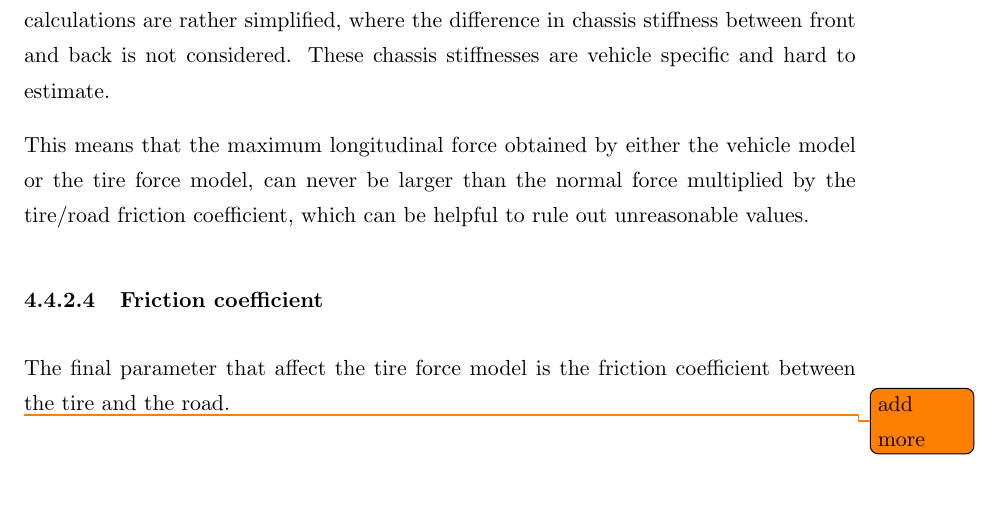
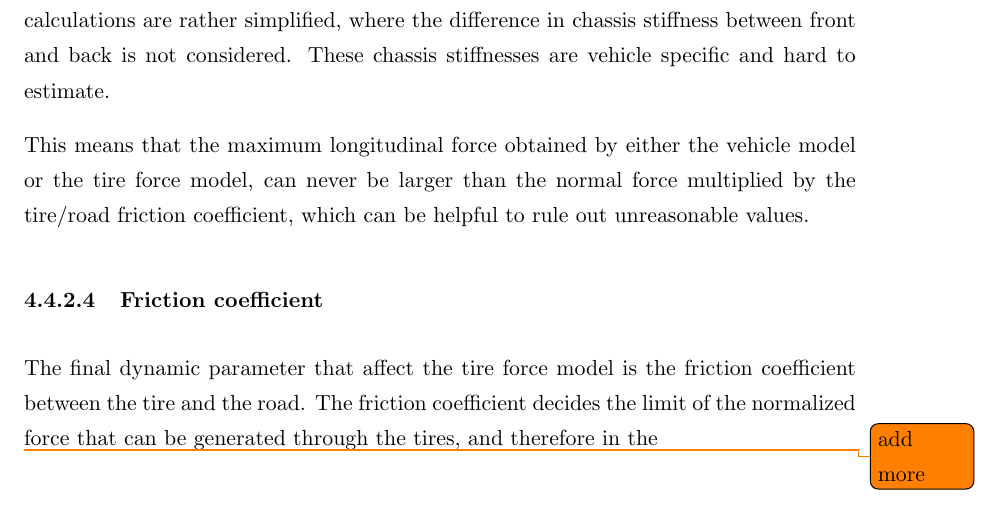
Before and after one commit to Simonj90/BorgWarnerThesis, a LaTeX thesis (Thesis.tex, which reads Chapters/Chapter4.tex): part of page 57 of 73, cut so that both start at the same text. Compiled offline with pdfLaTeX.

Commit message:
Detta borde funka

```diff
--- a/Chapters/Chapter4.tex
+++ b/Chapters/Chapter4.tex
@@ -343,7 +343,7 @@ This means that the maximum longitudinal force obtained by either the vehicle mo
 
 \subsubsection{Friction coefficient}
 \label{section_friction coefficient}
-The final parameter that affect the tire force model is the friction coefficient between the tire and the road.
+The final dynamic parameter that affect the tire force model is the friction coefficient between the tire and the road. The friction coefficient decides the limit of the normalized force that can be generated through the tires, and therefore in the
 
 \begin{figure}[h]
 	\centering
```
